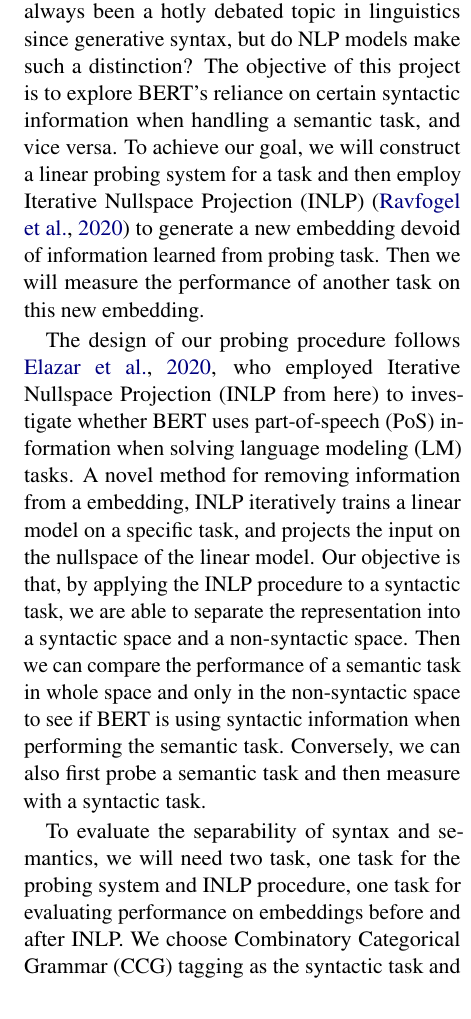
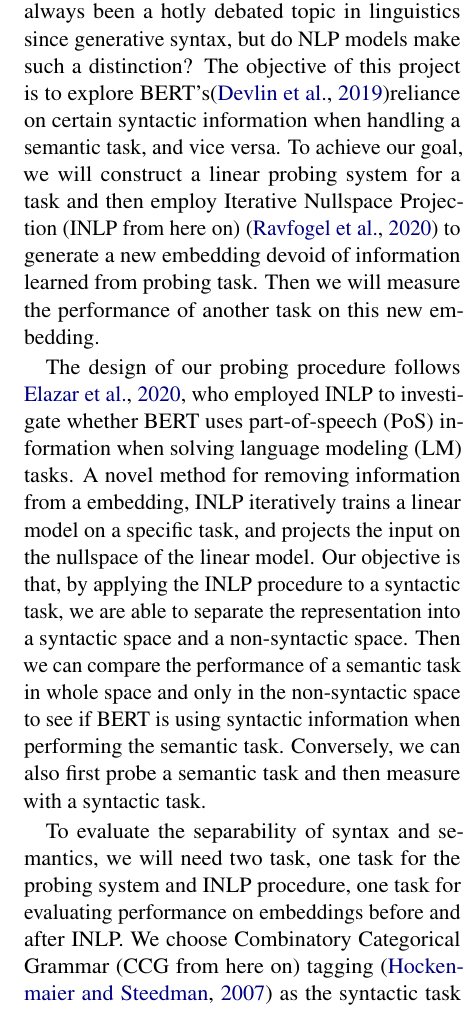
Before and after one commit to wigwit/analyzing-INLP, a LaTeX document (proposal/proposal.tex): part of one column of page 1 of 4, cut so that both start at the same text. Compiled offline with pdfLaTeX.

Commit message:
fixing some citation

```diff
--- a/proposal/proposal.tex
+++ b/proposal/proposal.tex
@@ -49,11 +49,11 @@
 
 \section{Introduction}
 
-The boundary between semantics and syntax has always been a hotly debated topic in linguistics since generative syntax, but do NLP models make such a distinction? The objective of this project is to explore BERT\rq s reliance on certain syntactic information when handling a semantic task, and vice versa. To achieve our goal, we will construct a linear probing system for a task and then employ Iterative Nullspace Projection (INLP) \citep{inlp} to generate a new embedding devoid of information learned from probing task. Then we will measure the performance of another task on this new embedding.
+The boundary between semantics and syntax has always been a hotly debated topic in linguistics since generative syntax, but do NLP models make such a distinction? The objective of this project is to explore BERT\rq s\citep{bert}reliance on certain syntactic information when handling a semantic task, and vice versa. To achieve our goal, we will construct a linear probing system for a task and then employ Iterative Nullspace Projection (INLP from here on) \citep{inlp} to generate a new embedding devoid of information learned from probing task. Then we will measure the performance of another task on this new embedding.
 
-The design of our probing procedure follows \citealp{amnesia}, who employed Iterative Nullspace Projection (INLP from here) to investigate whether BERT uses part-of-speech (PoS) information when solving language modeling (LM) tasks. A novel method for removing information from a embedding, INLP iteratively trains a linear model on a specific task, and projects the input on the nullspace of the linear model. Our objective is that, by applying the INLP procedure to a syntactic task, we are able to separate the representation into a syntactic space and a non-syntactic space. Then we can compare the performance of a semantic task in whole space and only in the non-syntactic space to see if BERT is using syntactic information when performing the semantic task. Conversely, we can also first probe a semantic task and then measure with a syntactic task.
+The design of our probing procedure follows \citealp{amnesia}, who employed INLP to investigate whether BERT uses part-of-speech (PoS) information when solving language modeling (LM) tasks. A novel method for removing information from a embedding, INLP iteratively trains a linear model on a specific task, and projects the input on the nullspace of the linear model. Our objective is that, by applying the INLP procedure to a syntactic task, we are able to separate the representation into a syntactic space and a non-syntactic space. Then we can compare the performance of a semantic task in whole space and only in the non-syntactic space to see if BERT is using syntactic information when performing the semantic task. Conversely, we can also first probe a semantic task and then measure with a syntactic task.
 
-To evaluate the separability of syntax and semantics, we will need two task, one task for the probing system and INLP procedure, one task for evaluating performance on embeddings before and after INLP. We choose Combinatory Categorical Grammar (CCG) tagging as the syntactic task and Semantic Role Labeling (SRL) as the semantic task. Section \ref{sec:method} provides description of the tasks and the construction of the experiment pipeline. Section \ref{sec:result} provides possible results and interpretations. Finally, section \ref{sec:management} provides project management details including timeline and division of labor.
+To evaluate the separability of syntax and semantics, we will need two task, one task for the probing system and INLP procedure, one task for evaluating performance on embeddings before and after INLP. We choose Combinatory Categorical Grammar (CCG from here on) tagging \citep{ccg-bank} as the syntactic task and Semantic Role Labeling (SRL from here on) as the semantic task. Section \ref{sec:method} provides description of the tasks and the construction of the experiment pipeline. Section \ref{sec:result} provides possible results and interpretations. Finally, section \ref{sec:management} provides project management details including timeline and division of labor.
 
 \section{Methods}
 \label{sec:method}
```
Also changed, not shown: proposal/proposal.pdf, proposal/proposal.tex (2 more changed lines).
